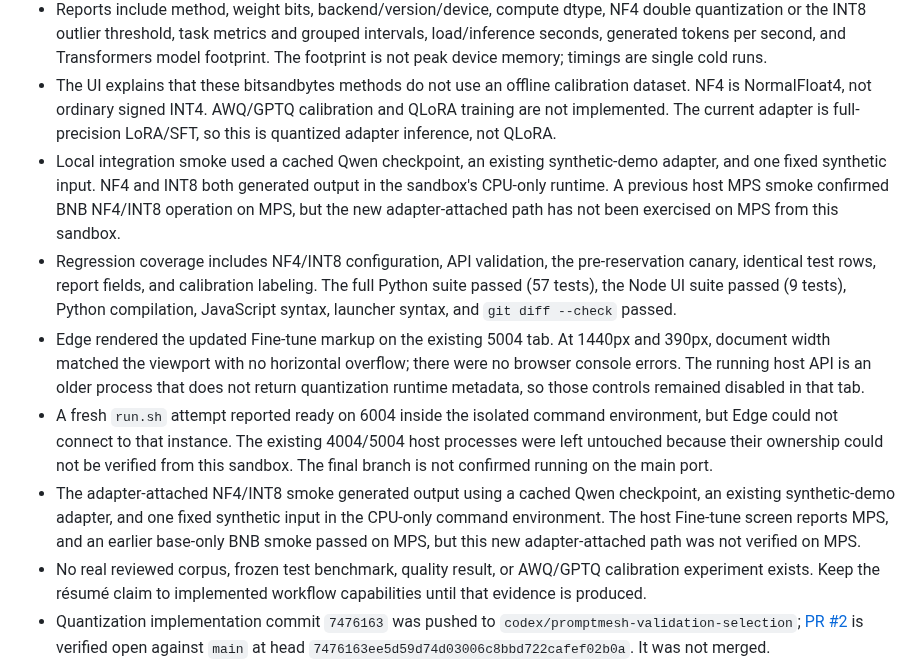
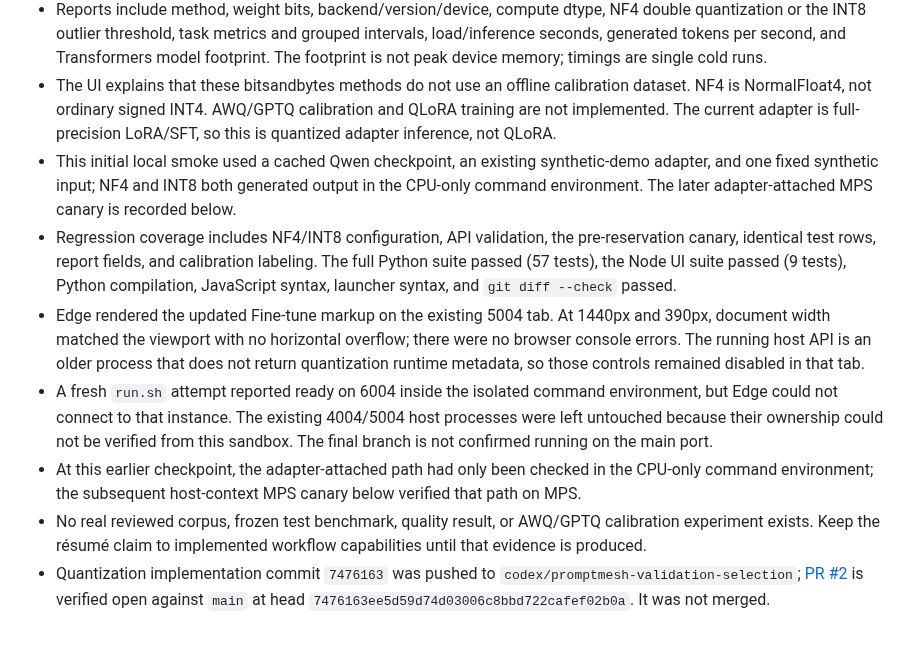
Before and after one commit to arjeetanand/PromptMesh, a Markdown page: HANDOFF.md, the part around the change. Drawn GitHub-style; blank space fills up the shorter version.

Commit message:
Clarify quantization smoke chronology

```diff
--- a/HANDOFF.md
+++ b/HANDOFF.md
@@ -136,11 +136,11 @@
 - The benchmark attaches the existing full-precision LoRA adapter to each quantized base. It runs a short fixed synthetic canary before reserving the final test set, then measures all selected variants on the same selected prompt and identical reserved test rows.
 - Reports include method, weight bits, backend/version/device, compute dtype, NF4 double quantization or the INT8 outlier threshold, task metrics and grouped intervals, load/inference seconds, generated tokens per second, and Transformers model footprint. The footprint is not peak device memory; timings are single cold runs.
 - The UI explains that these bitsandbytes methods do not use an offline calibration dataset. NF4 is NormalFloat4, not ordinary signed INT4. AWQ/GPTQ calibration and QLoRA training are not implemented. The current adapter is full-precision LoRA/SFT, so this is quantized adapter inference, not QLoRA.
-- Local integration smoke used a cached Qwen checkpoint, an existing synthetic-demo adapter, and one fixed synthetic input. NF4 and INT8 both generated output in the sandbox's CPU-only runtime. A previous host MPS smoke confirmed BNB NF4/INT8 operation on MPS, but the new adapter-attached path has not been exercised on MPS from this sandbox.
+- This initial local smoke used a cached Qwen checkpoint, an existing synthetic-demo adapter, and one fixed synthetic input; NF4 and INT8 both generated output in the CPU-only command environment. The later adapter-attached MPS canary is recorded below.
 - Regression coverage includes NF4/INT8 configuration, API validation, the pre-reservation canary, identical test rows, report fields, and calibration labeling. The full Python suite passed (57 tests), the Node UI suite passed (9 tests), Python compilation, JavaScript syntax, launcher syntax, and `git diff --check` passed.
 - Edge rendered the updated Fine-tune markup on the existing 5004 tab. At 1440px and 390px, document width matched the viewport with no horizontal overflow; there were no browser console errors. The running host API is an older process that does not return quantization runtime metadata, so those controls remained disabled in that tab.
 - A fresh `run.sh` attempt reported ready on 6004 inside the isolated command environment, but Edge could not connect to that instance. The existing 4004/5004 host processes were left untouched because their ownership could not be verified from this sandbox. The final branch is not confirmed running on the main port.
-- The adapter-attached NF4/INT8 smoke generated output using a cached Qwen checkpoint, an existing synthetic-demo adapter, and one fixed synthetic input in the CPU-only command environment. The host Fine-tune screen reports MPS, and an earlier base-only BNB smoke passed on MPS, but this new adapter-attached path was not verified on MPS.
+- At this earlier checkpoint, the adapter-attached path had only been checked in the CPU-only command environment; the subsequent host-context MPS canary below verified that path on MPS.
 - No real reviewed corpus, frozen test benchmark, quality result, or AWQ/GPTQ calibration experiment exists. Keep the résumé claim to implemented workflow capabilities until that evidence is produced.
 - Quantization implementation commit `7476163` was pushed to `codex/promptmesh-validation-selection`; [PR #2](https://github.com/arjeetanand/PromptMesh/pull/2) is verified open against `main` at head `7476163ee5d59d74d03006c8bbd722cafef02b0a`. It was not merged.
 
```
